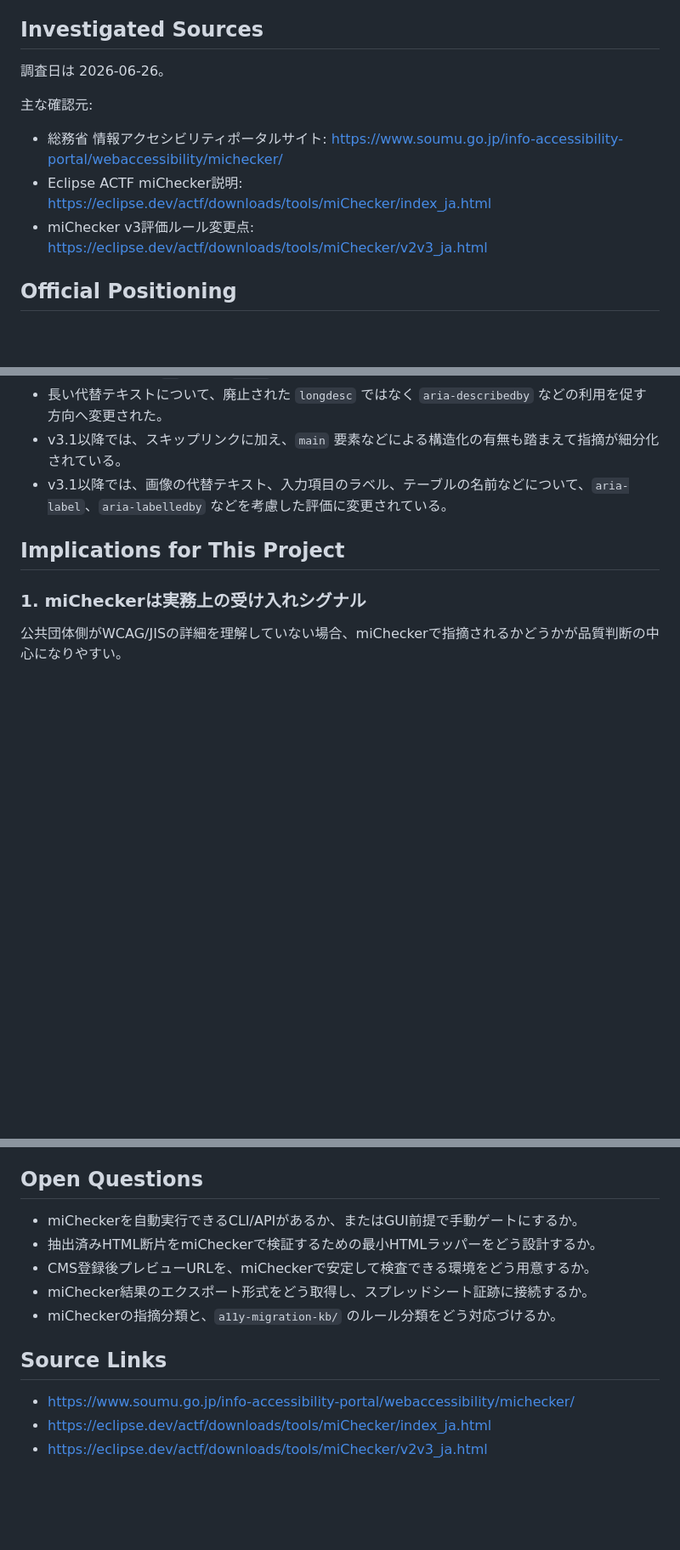
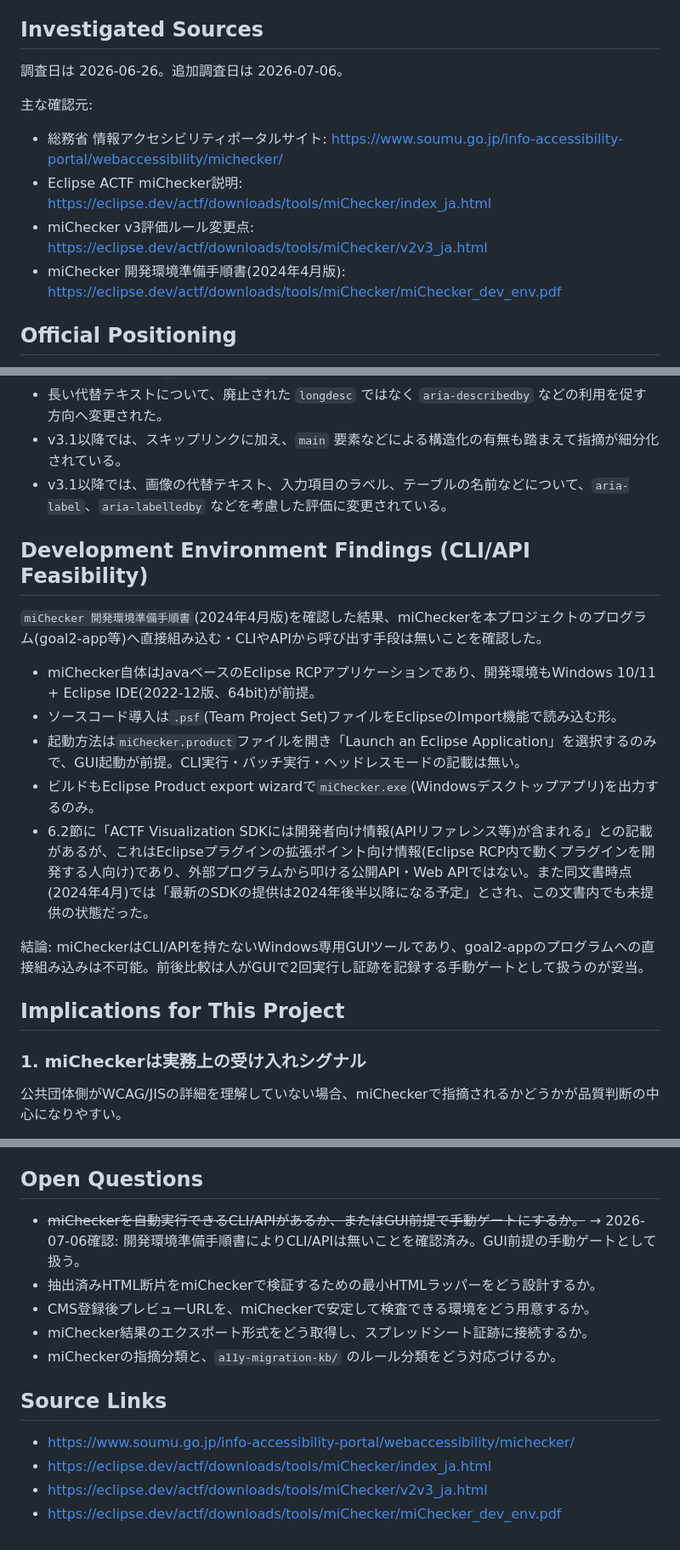
Before and after one commit to koteikara/11y-agent, a Markdown page: memory/michecker-research.md, 3 parts joined by grey strips. Shown at 85% size. Drawn GitHub-style; blank space fills up the shorter version.

Commit message:
docs: miChecker開発環境準備手順書の調査結果を追記
miChecker_dev_env.pdfの内容を確認し、CLI/APIが存在しない
(Windows専用のEclipse RCP GUIアプリであることが確定)ことを
memory/michecker-research.mdに反映する。

Co-Authored-By: Claude Sonnet 5 <noreply@anthropic.com>
Claude-Session: https://claude.ai/code/session_016hTu9Y6EtoeDVqgVXkELYk

```diff
--- a/memory/michecker-research.md
+++ b/memory/michecker-research.md
@@ -8,13 +8,14 @@
 
 ## Investigated Sources
 
-調査日は 2026-06-26。
+調査日は 2026-06-26。追加調査日は 2026-07-06。
 
 主な確認元:
 
 - 総務省 情報アクセシビリティポータルサイト: https://www.soumu.go.jp/info-accessibility-portal/webaccessibility/michecker/
 - Eclipse ACTF miChecker説明: https://eclipse.dev/actf/downloads/tools/miChecker/index_ja.html
 - miChecker v3評価ルール変更点: https://eclipse.dev/actf/downloads/tools/miChecker/v2v3_ja.html
+- miChecker 開発環境準備手順書(2024年4月版): https://eclipse.dev/actf/downloads/tools/miChecker/miChecker_dev_env.pdf
 
 ## Official Positioning
 
@@ -77,6 +78,18 @@ Eclipse ACTFの `miChecker v3の評価ルール変更点` では、v2からv3へ
 - 長い代替テキストについて、廃止された `longdesc` ではなく `aria-describedby` などの利用を促す方向へ変更された。
 - v3.1以降では、スキップリンクに加え、`main` 要素などによる構造化の有無も踏まえて指摘が細分化されている。
 - v3.1以降では、画像の代替テキスト、入力項目のラベル、テーブルの名前などについて、`aria-label`、`aria-labelledby` などを考慮した評価に変更されている。
+
+## Development Environment Findings (CLI/API Feasibility)
+
+`miChecker 開発環境準備手順書`(2024年4月版)を確認した結果、miCheckerを本プロジェクトのプログラム(goal2-app等)へ直接組み込む・CLIやAPIから呼び出す手段は無いことを確認した。
+
+- miChecker自体はJavaベースのEclipse RCPアプリケーションであり、開発環境もWindows 10/11 + Eclipse IDE(2022-12版、64bit)が前提。
+- ソースコード導入は`.psf`(Team Project Set)ファイルをEclipseのImport機能で読み込む形。
+- 起動方法は`miChecker.product`ファイルを開き「Launch an Eclipse Application」を選択するのみで、GUI起動が前提。CLI実行・バッチ実行・ヘッドレスモードの記載は無い。
+- ビルドもEclipse Product export wizardで`miChecker.exe`(Windowsデスクトップアプリ)を出力するのみ。
+- 6.2節に「ACTF Visualization SDKには開発者向け情報(APIリファレンス等)が含まれる」との記載があるが、これはEclipseプラグインの拡張ポイント向け情報(Eclipse RCP内で動くプラグインを開発する人向け)であり、外部プログラムから叩ける公開API・Web APIではない。また同文書時点(2024年4月)では「最新のSDKの提供は2024年後半以降になる予定」とされ、この文書内でも未提供の状態だった。
+
+結論: miCheckerはCLI/APIを持たないWindows専用GUIツールであり、goal2-appのプログラムへの直接組み込みは不可能。前後比較は人がGUIで2回実行し証跡を記録する手動ゲートとして扱うのが妥当。
 
 ## Implications for This Project
 
@@ -149,7 +162,7 @@ miCheckerを使う場合、スプレッドシートまたは証跡データに
 
 ## Open Questions
 
-- miCheckerを自動実行できるCLI/APIがあるか、またはGUI前提で手動ゲートにするか。
+- ~~miCheckerを自動実行できるCLI/APIがあるか、またはGUI前提で手動ゲートにするか。~~ → 2026-07-06確認: 開発環境準備手順書によりCLI/APIは無いことを確認済み。GUI前提の手動ゲートとして扱う。
 - 抽出済みHTML断片をmiCheckerで検証するための最小HTMLラッパーをどう設計するか。
 - CMS登録後プレビューURLを、miCheckerで安定して検査できる環境をどう用意するか。
 - miChecker結果のエクスポート形式をどう取得し、スプレッドシート証跡に接続するか。
@@ -160,3 +173,4 @@ miCheckerを使う場合、スプレッドシートまたは証跡データに
 - https://www.soumu.go.jp/info-accessibility-portal/webaccessibility/michecker/
 - https://eclipse.dev/actf/downloads/tools/miChecker/index_ja.html
 - https://eclipse.dev/actf/downloads/tools/miChecker/v2v3_ja.html
+- https://eclipse.dev/actf/downloads/tools/miChecker/miChecker_dev_env.pdf
```
